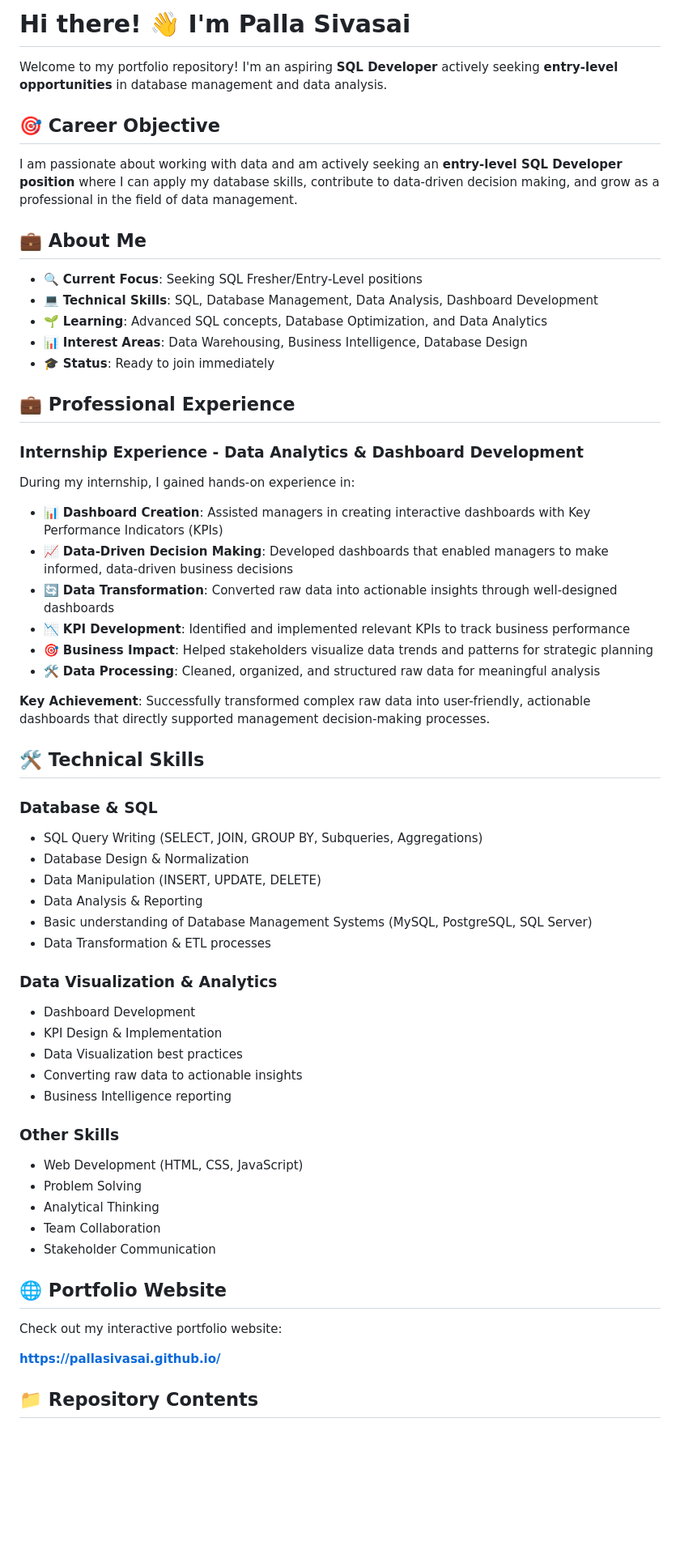
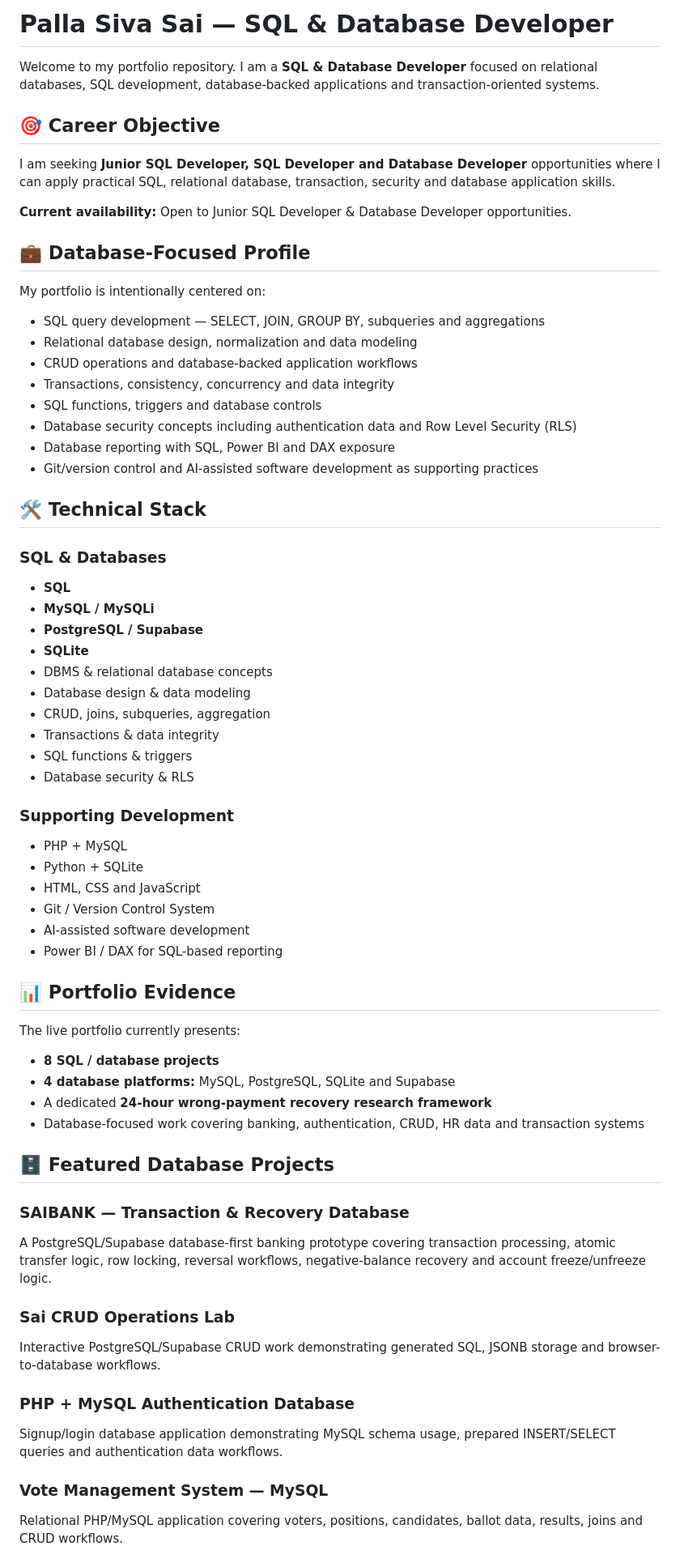
Before and after one commit to pallasivasai/pallasivasai.github.io, a Markdown page: README.md, the part around one of its changes. Shown at 81% size. Rendered like a GitHub page; blank space fills up the shorter version.

Commit message:
Align README with SQL database developer portfolio

```diff
--- a/README.md
+++ b/README.md
@@ -1,64 +1,68 @@
-# Hi there! 👋 I'm Palla Sivasai
+# Palla Siva Sai — SQL & Database Developer
 
-
-Welcome to my portfolio repository! I'm an aspiring **SQL Developer** actively seeking **entry-level opportunities** in database management and data analysis.
+Welcome to my portfolio repository. I am a **SQL & Database Developer** focused on relational databases, SQL development, database-backed applications and transaction-oriented systems.
 
 ## 🎯 Career Objective
 
-I am passionate about working with data and am actively seeking an **entry-level SQL Developer position** where I can apply my database skills, contribute to data-driven decision making, and grow as a professional in the field of data management.
+I am seeking **Junior SQL Developer, SQL Developer and Database Developer** opportunities where I can apply practical SQL, relational database, transaction, security and database application skills.
 
-## 💼 About Me
+**Current availability:** Open to Junior SQL Developer & Database Developer opportunities.
 
-- 🔍 **Current Focus**: Seeking SQL Fresher/Entry-Level positions
-- 💻 **Technical Skills**: SQL, Database Management, Data Analysis, Dashboard Development
-- 🌱 **Learning**: Advanced SQL concepts, Database Optimization, and Data Analytics
-- 📊 **Interest Areas**: Data Warehousing, Business Intelligence, Database Design
-- 🎓 **Status**: Ready to join immediately
+## 💼 Database-Focused Profile
 
-## 💼 Professional Experience
+My portfolio is intentionally centered on:
 
-### Internship Experience - Data Analytics & Dashboard Development
+- SQL query development — SELECT, JOIN, GROUP BY, subqueries and aggregations
+- Relational database design, normalization and data modeling
+- CRUD operations and database-backed application workflows
+- Transactions, consistency, concurrency and data integrity
+- SQL functions, triggers and database controls
+- Database security concepts including authentication data and Row Level Security (RLS)
+- Database reporting with SQL, Power BI and DAX exposure
+- Git/version control and AI-assisted software development as supporting practices
 
-During my internship, I gained hands-on experience in:
+## 🛠️ Technical Stack
 
-- 📊 **Dashboard Creation**: Assisted managers in creating interactive dashboards with Key Performance Indicators (KPIs)
-- 📈 **Data-Driven Decision Making**: Developed dashboards that enabled managers to make informed, data-driven business decisions
-- 🔄 **Data Transformation**: Converted raw data into actionable insights through well-designed dashboards
-- 📉 **KPI Development**: Identified and implemented relevant KPIs to track business performance
-- 🎯 **Business Impact**: Helped stakeholders visualize data trends and patterns for strategic planning
-- 🛠️ **Data Processing**: Cleaned, organized, and structured raw data for meaningful analysis
+### SQL & Databases
+- **SQL**
+- **MySQL / MySQLi**
+- **PostgreSQL / Supabase**
+- **SQLite**
+- DBMS & relational database concepts
+- Database design & data modeling
+- CRUD, joins, subqueries, aggregation
+- Transactions & data integrity
+- SQL functions & triggers
+- Database security & RLS
 
-**Key Achievement**: Successfully transformed complex raw data into user-friendly, actionable dashboards that directly supported management decision-making processes.
+### Supporting Development
+- PHP + MySQL
+- Python + SQLite
+- HTML, CSS and JavaScript
+- Git / Version Control System
+- AI-assisted software development
+- Power BI / DAX for SQL-based reporting
 
-## 🛠️ Technical Skills
+## 📊 Portfolio Evidence
 
-### Database & SQL
-- SQL Query Writing (SELECT, JOIN, GROUP BY, Subqueries, Aggregations)
-- Database Design & Normalization
-- Data Manipulation (INSERT, UPDATE, DELETE)
-- Data Analysis & Reporting
-- Basic understanding of Database Management Systems (MySQL, PostgreSQL, SQL Server)
-- Data Transformation & ETL processes
+The live portfolio currently presents:
 
-### Data Visualization & Analytics
-- Dashboard Development
-- KPI Design & Implementation
-- Data Visualization best practices
-- Converting raw data to actionable insights
-- Business Intelligence reporting
+- **8 SQL / database projects**
+- **4 database platforms:** MySQL, PostgreSQL, SQLite and Supabase
+- A dedicated **24-hour wrong-payment recovery research framework**
+- Database-focused work covering banking, authentication, CRUD, HR data and transaction systems
 
-### Other Skills
-- Web Development (HTML, CSS, JavaScript)
-- Problem Solving
-- Analytical Thinking
-- Team Collaboration
-- Stakeholder Communication
+## 🗄️ Featured Database Projects
 
-## 🌐 Portfolio Website
+### SAIBANK — Transaction & Recovery Database
+A PostgreSQL/Supabase database-first banking prototype covering transaction processing, atomic transfer logic, row locking, reversal workflows, negative-balance recovery and account freeze/unfreeze logic.
 
-Check out my interactive portfolio website:
+### Sai CRUD Operations Lab
+Interactive PostgreSQL/Supabase CRUD work demonstrating generated SQL, JSONB storage and browser-to-database workflows.
 
-**[https://pallasivasai.github.io/](https://pallasivasai.github.io/)**
+### PHP + MySQL Authentication Database
+Signup/login database application demonstrating MySQL schema usage, prepared INSERT/SELECT queries and authentication data workflows.
 
-## 📁 Repository Contents
+### Vote Management System — MySQL
+Relational PHP/MySQL application covering voters, positions, candidates, ballot data, results, joins and CRUD workflows.
 
```
Also changed, not shown: other parts of README.md (+25 -41 lines).
